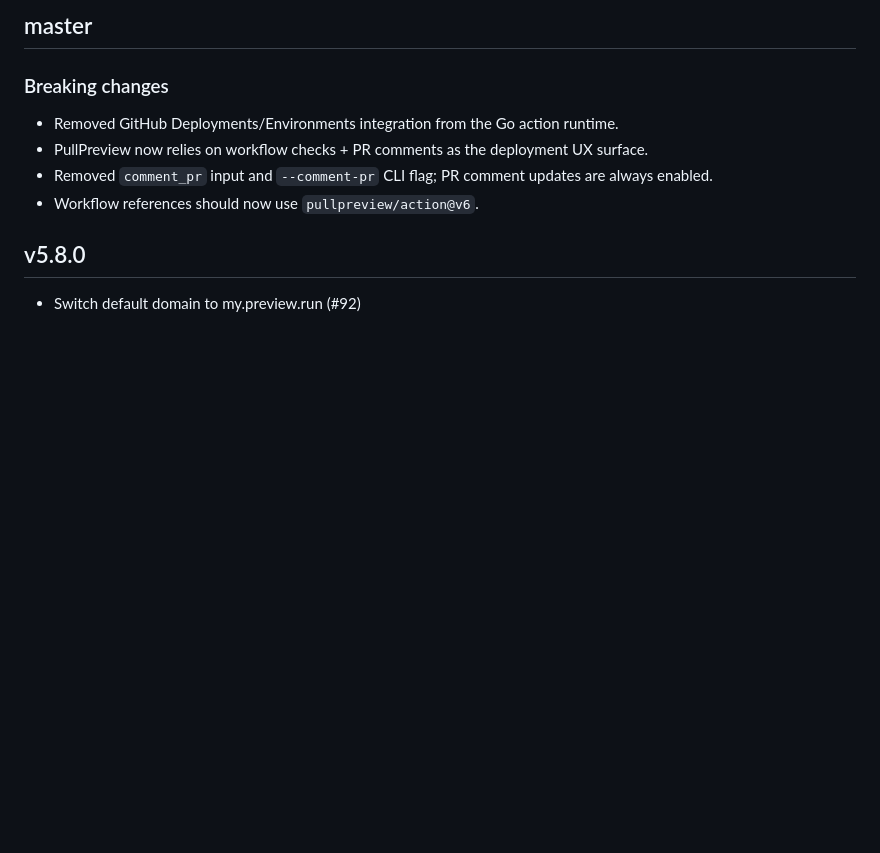
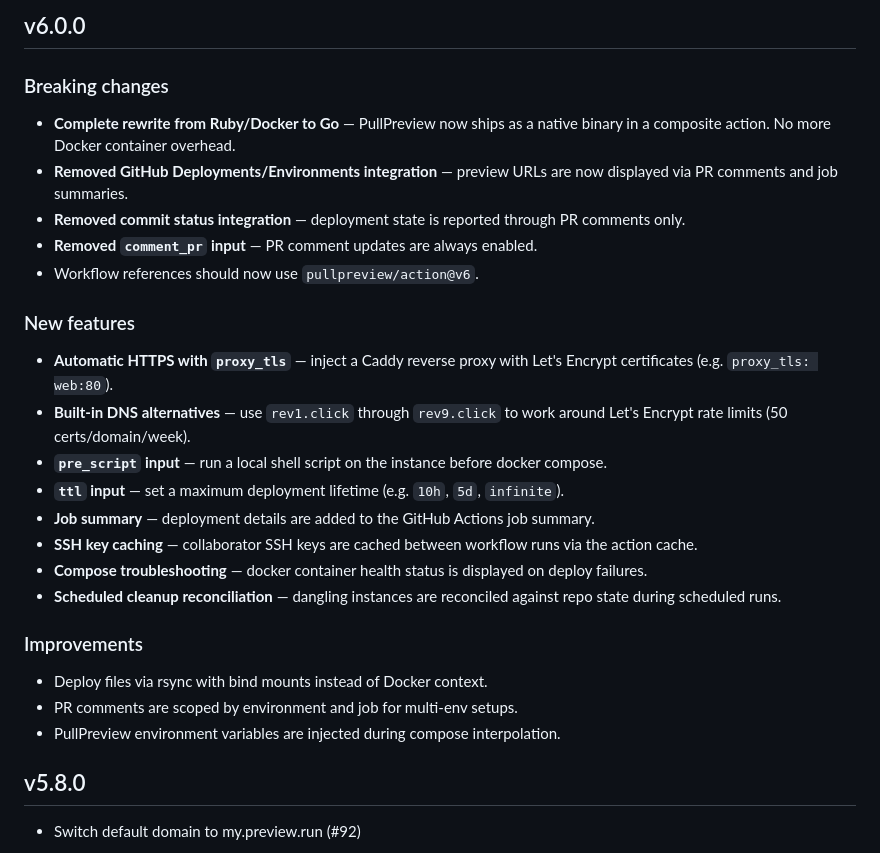
Before and after one commit to pullpreview/action, a Markdown page: CHANGELOG.md, the part around the change. Rendered like a GitHub page; blank space fills up the shorter version.

Commit message:
Update CHANGELOG for v6.0.0 release

```diff
--- a/CHANGELOG.md
+++ b/CHANGELOG.md
@@ -1,11 +1,29 @@
-## master
+## v6.0.0
 
 ### Breaking changes
 
-- Removed GitHub Deployments/Environments integration from the Go action runtime.
-- PullPreview now relies on workflow checks + PR comments as the deployment UX surface.
-- Removed `comment_pr` input and `--comment-pr` CLI flag; PR comment updates are always enabled.
+- **Complete rewrite from Ruby/Docker to Go** — PullPreview now ships as a native binary in a composite action. No more Docker container overhead.
+- **Removed GitHub Deployments/Environments integration** — preview URLs are now displayed via PR comments and job summaries.
+- **Removed commit status integration** — deployment state is reported through PR comments only.
+- **Removed `comment_pr` input** — PR comment updates are always enabled.
 - Workflow references should now use `pullpreview/action@v6`.
+
+### New features
+
+- **Automatic HTTPS with `proxy_tls`** — inject a Caddy reverse proxy with Let's Encrypt certificates (e.g. `proxy_tls: web:80`).
+- **Built-in DNS alternatives** — use `rev1.click` through `rev9.click` to work around Let's Encrypt rate limits (50 certs/domain/week).
+- **`pre_script` input** — run a local shell script on the instance before docker compose.
+- **`ttl` input** — set a maximum deployment lifetime (e.g. `10h`, `5d`, `infinite`).
+- **Job summary** — deployment details are added to the GitHub Actions job summary.
+- **SSH key caching** — collaborator SSH keys are cached between workflow runs via the action cache.
+- **Compose troubleshooting** — docker container health status is displayed on deploy failures.
+- **Scheduled cleanup reconciliation** — dangling instances are reconciled against repo state during scheduled runs.
+
+### Improvements
+
+- Deploy files via rsync with bind mounts instead of Docker context.
+- PR comments are scoped by environment and job for multi-env setups.
+- PullPreview environment variables are injected during compose interpolation.
 
 ## v5.8.0
 
```
